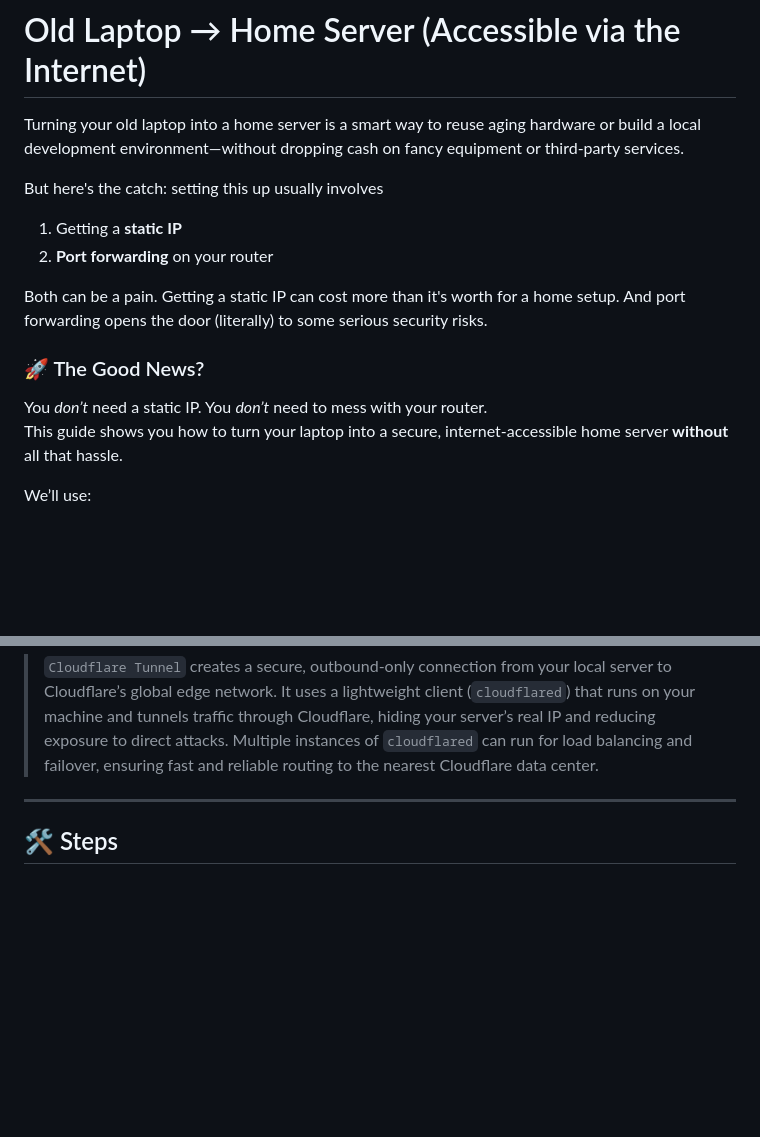
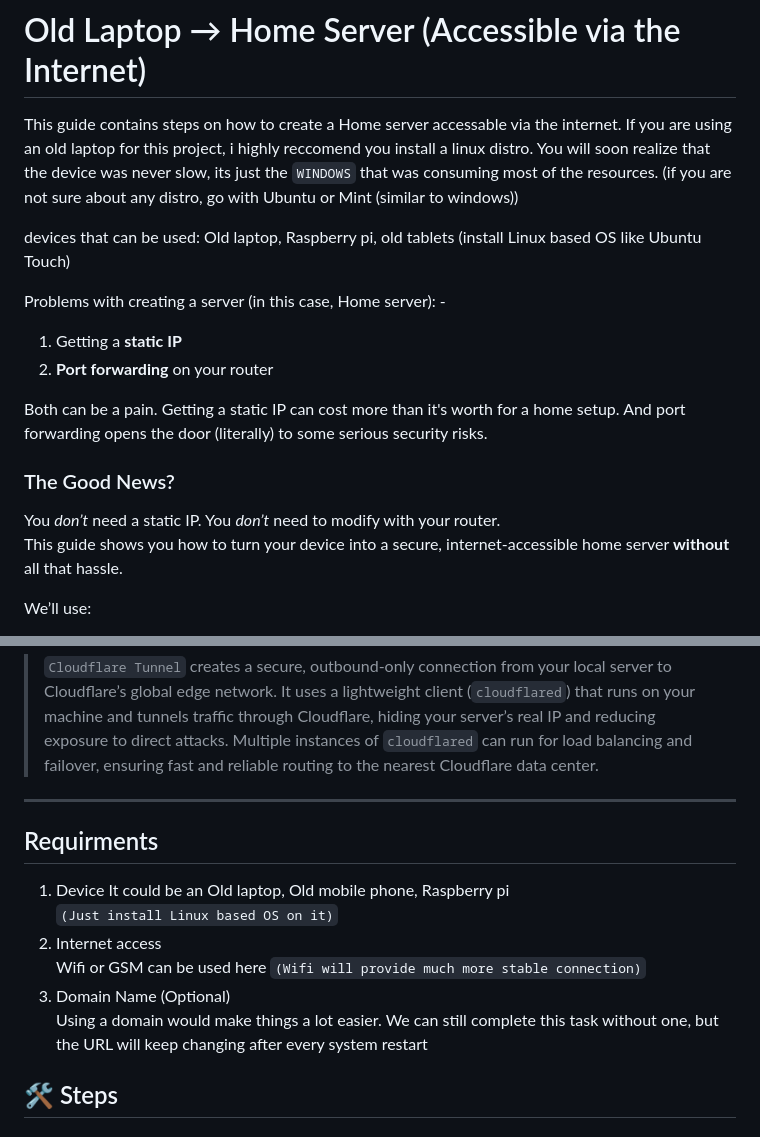
Before and after one commit to kumarkushagra/Home-Lab, a Markdown page: home-server/README.md, 2 parts joined by grey strips. Rendered like a GitHub page; blank space fills up the shorter version.

```diff
--- a/home-server/README.md
+++ b/home-server/README.md
@@ -1,18 +1,21 @@
 # Old Laptop → Home Server (Accessible via the Internet)
 
-Turning your old laptop into a home server is a smart way to reuse aging hardware or build a local development environment—without dropping cash on fancy equipment or third-party services.
+This guide contains steps on how to create a Home server accessable via the internet.
+If you are using an old laptop for this project, i highly reccomend you install a linux distro. You will soon realize that the device was never slow, its just the `WINDOWS` that was consuming most of the resources. (if you are not sure about any distro, go with Ubuntu or Mint (similar to windows))
 
-But here's the catch: setting this up usually involves
+devices that can be used: Old laptop, Raspberry pi, old tablets (install Linux based OS like Ubuntu Touch)
+
+Problems with creating a server (in this case, Home server): -
 1. Getting a **static IP**
 2. **Port forwarding** on your router
 
 Both can be a pain.
 Getting a static IP can cost more than it's worth for a home setup. And port forwarding opens the door (literally) to some serious security risks.
 
-### 🚀 The Good News?
+### The Good News?
 
-You *don’t* need a static IP. You *don’t* need to mess with your router.
-This guide shows you how to turn your laptop into a secure, internet-accessible home server **without** all that hassle.
+You *don’t* need a static IP. You *don’t* need to modify with your router.
+This guide shows you how to turn your device into a secure, internet-accessible home server **without** all that hassle.
 
 We’ll use:
 - 🛡️ **Cloudflare Tunnel**
@@ -29,6 +32,17 @@ These tools securely expose your server to the internet—*without* punching hol
 > `Cloudflare Tunnel` creates a secure, outbound-only connection from your local server to Cloudflare’s global edge network. It uses a lightweight client (`cloudflared`) that runs on your machine and tunnels traffic through Cloudflare, hiding your server’s real IP and reducing exposure to direct attacks. Multiple instances of `cloudflared` can run for load balancing and failover, ensuring fast and reliable routing to the nearest Cloudflare data center.
 
 ---
+
+
+## Requirments
+1. Device
+   It could be an Old laptop, Old mobile phone, Raspberry pi
+   `(Just install Linux based OS on it)`
+2. Internet access
+   Wifi or GSM can be used here
+   `(Wifi will provide much more stable connection)`
+3. Domain Name (Optional)
+   Using a domain would make things a lot easier. We can still complete this task without one, but the URL will keep changing after every system restart
 
 ## 🛠️ Steps
 
```
